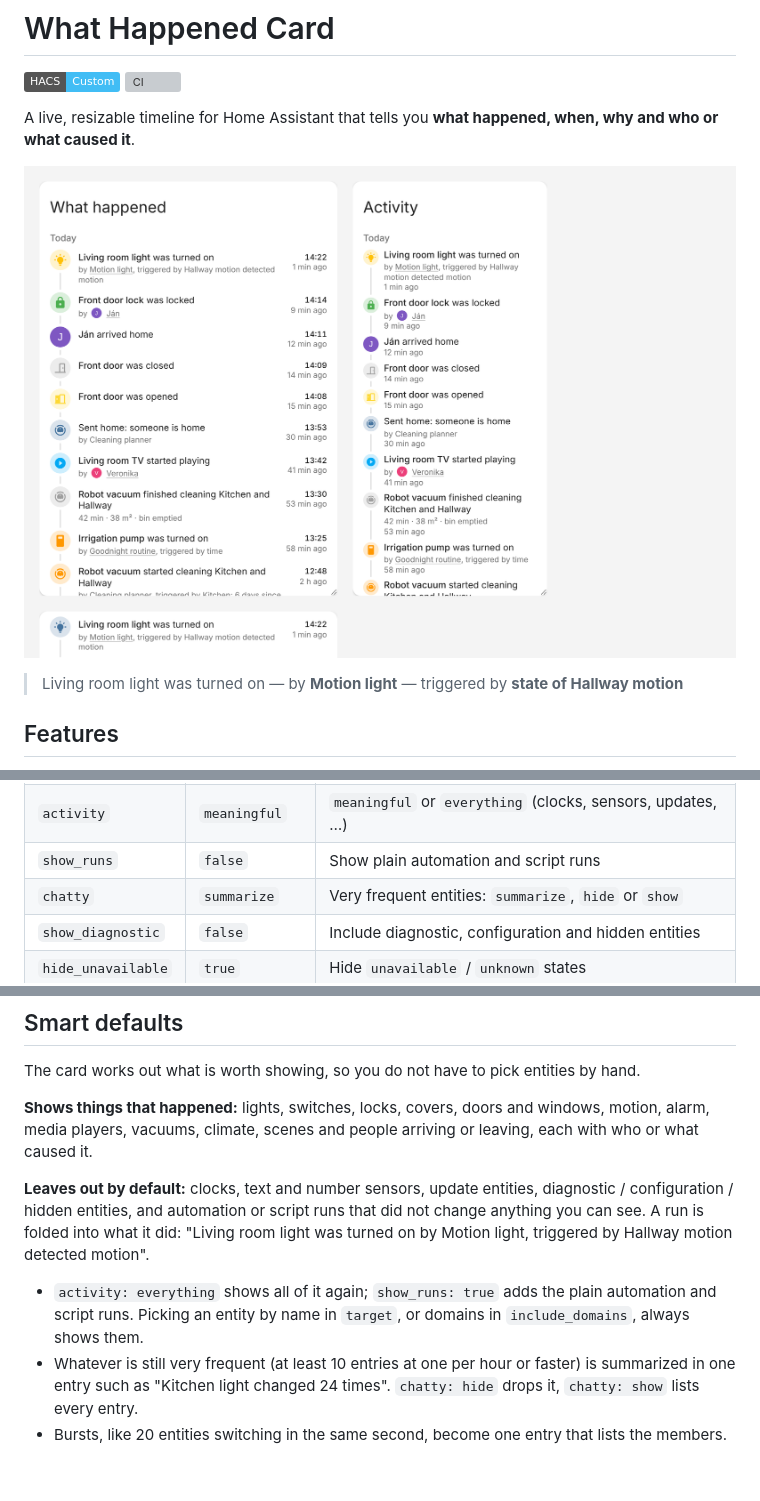
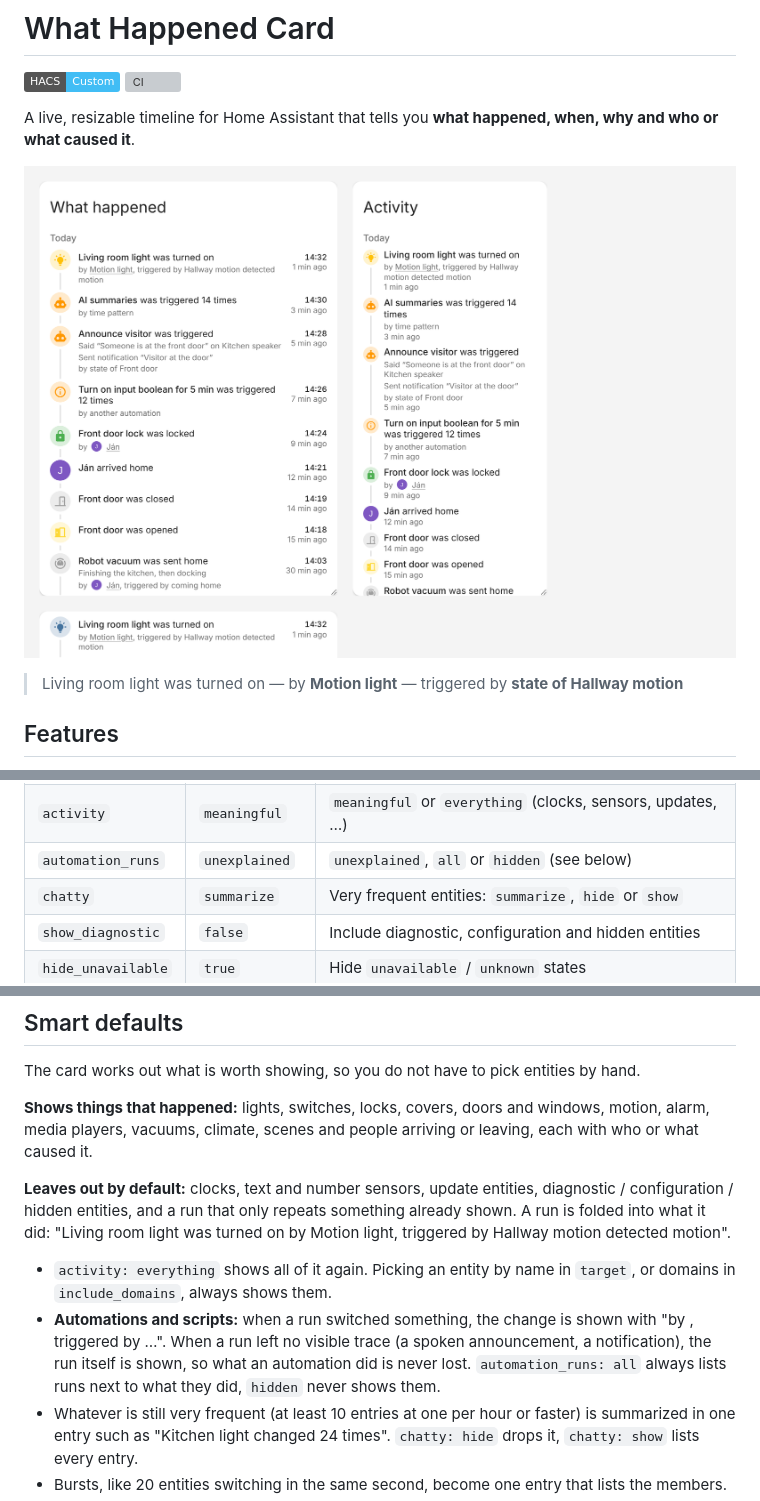
Before and after one commit to Tosko4/ha-what-happened-card, a Markdown page: README.md, 3 parts joined by grey strips. Rendered like a GitHub page; pictures changed too: docs/preview.png; badges without logos; blank space fills up the shorter version; grey boxes are pictures that could not be loaded.

```diff
--- a/README.md
+++ b/README.md
@@ -68,7 +68,7 @@ exclude_domains:
 | `max_height`       | –              | Pixels; for Masonry/Panel views                                           |
 | `vacuum_details`   | `true`         | Rich entries for TapoVac-ADV vacuums (rooms, duration, reason)            |
 | `activity`         | `meaningful`   | `meaningful` or `everything` (clocks, sensors, updates, …)                |
-| `show_runs`        | `false`        | Show plain automation and script runs                                     |
+| `automation_runs`  | `unexplained`  | `unexplained`, `all` or `hidden` (see below)                              |
 | `chatty`           | `summarize`    | Very frequent entities: `summarize`, `hide` or `show`                     |
 | `show_diagnostic`  | `false`        | Include diagnostic, configuration and hidden entities                     |
 | `hide_unavailable` | `true`         | Hide `unavailable` / `unknown` states                                     |
@@ -82,9 +82,10 @@ The card works out what is worth showing, so you do not have to pick entities by
 
 **Shows things that happened:** lights, switches, locks, covers, doors and windows, motion, alarm, media players, vacuums, climate, scenes and people arriving or leaving, each with who or what caused it.
 
-**Leaves out by default:** clocks, text and number sensors, update entities, diagnostic / configuration / hidden entities, and automation or script runs that did not change anything you can see. A run is folded into what it did: "Living room light was turned on by Motion light, triggered by Hallway motion detected motion".
+**Leaves out by default:** clocks, text and number sensors, update entities, diagnostic / configuration / hidden entities, and a run that only repeats something already shown. A run is folded into what it did: "Living room light was turned on by Motion light, triggered by Hallway motion detected motion".
 
-- `activity: everything` shows all of it again; `show_runs: true` adds the plain automation and script runs. Picking an entity by name in `target`, or domains in `include_domains`, always shows them.
+- `activity: everything` shows all of it again. Picking an entity by name in `target`, or domains in `include_domains`, always shows them.
+- **Automations and scripts:** when a run switched something, the change is shown with "by <automation>, triggered by …". When a run left no visible trace (a spoken announcement, a notification), the run itself is shown, so what an automation did is never lost. `automation_runs: all` always lists runs next to what they did, `hidden` never shows them.
 - Whatever is still very frequent (at least 10 entries at one per hour or faster) is summarized in one entry such as "Kitchen light changed 24 times". `chatty: hide` drops it, `chatty: show` lists every entry.
 - Bursts, like 20 entities switching in the same second, become one entry that lists the members.
 - Automations triggered by other automations read "triggered by another automation"; long values are shortened.
```
Also changed, not shown: 13 other files.
